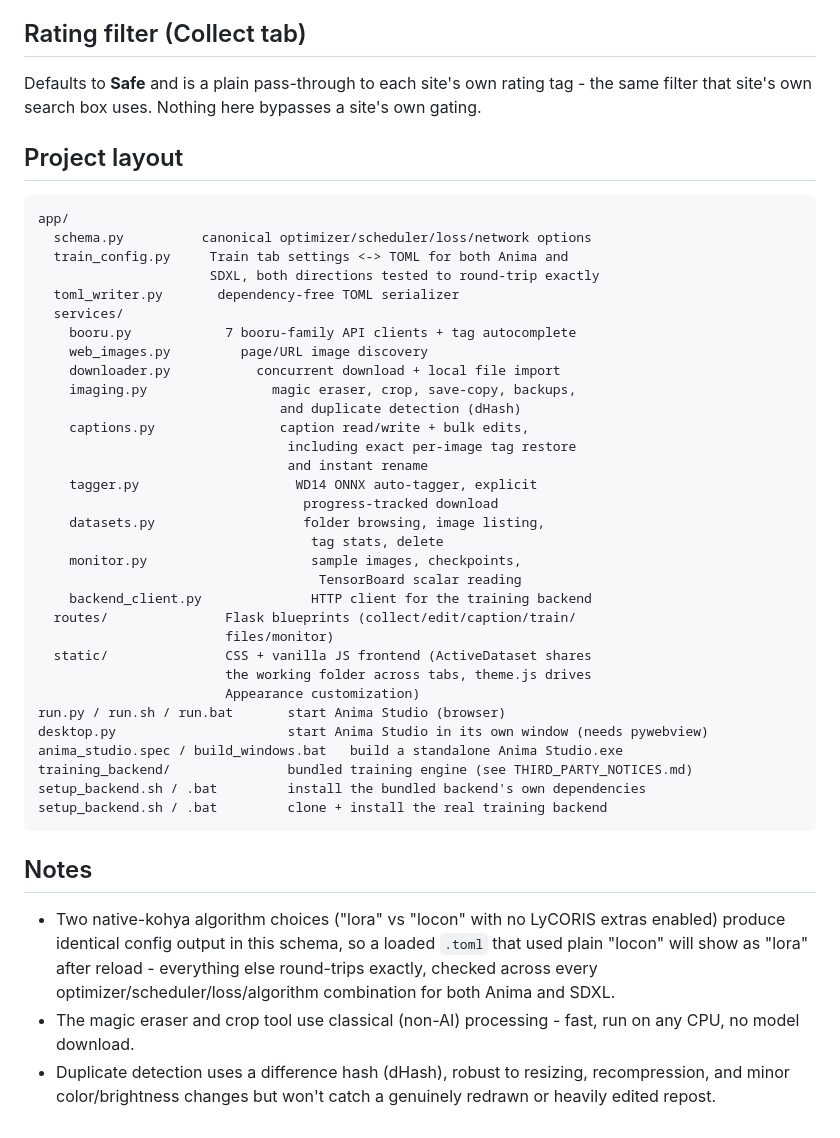
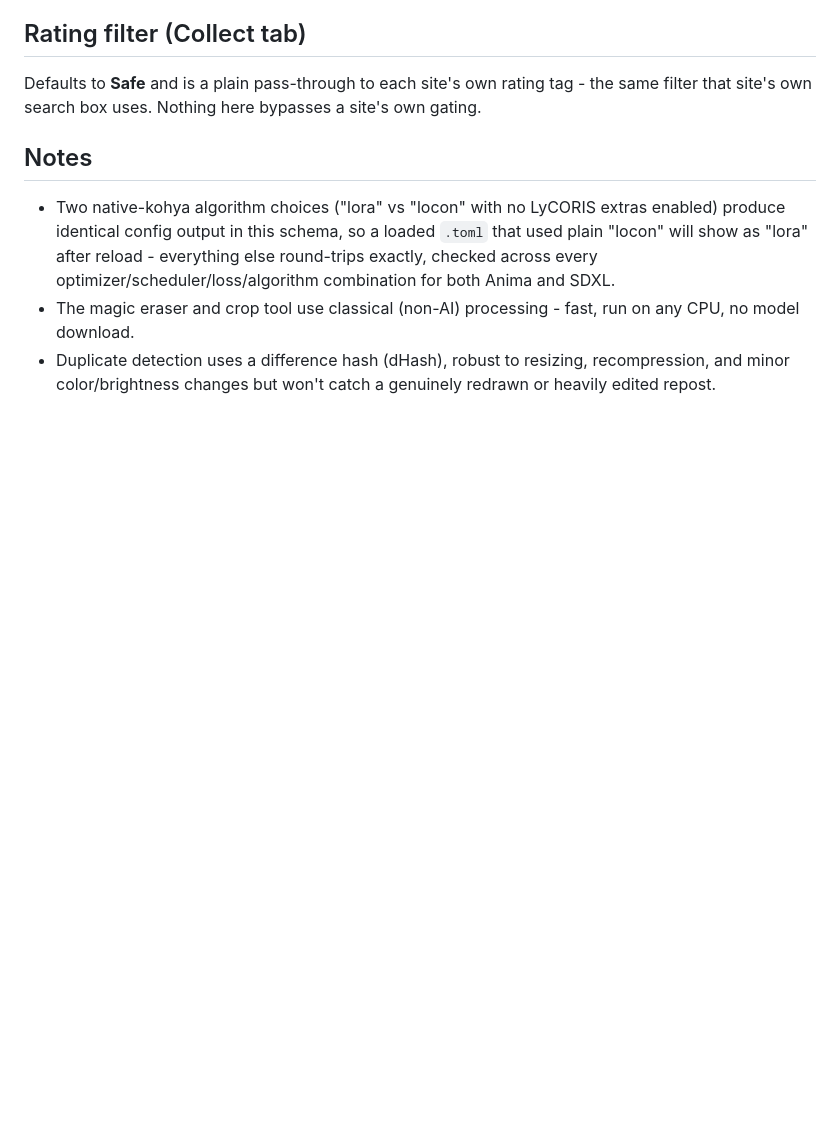
Before and after one commit to pkmnkid0/anima-studio, a Markdown page: README.md, the part around the change. Drawn GitHub-style; blank space fills up the shorter version.

````diff
--- a/README.md
+++ b/README.md
@@ -142,42 +142,7 @@ Defaults to **Safe** and is a plain pass-through to each site's own
 rating tag - the same filter that site's own search box uses. Nothing
 here bypasses a site's own gating.
 
-## Project layout
 
-```
-app/
-  schema.py          canonical optimizer/scheduler/loss/network options
-  train_config.py     Train tab settings <-> TOML for both Anima and
-                      SDXL, both directions tested to round-trip exactly
-  toml_writer.py       dependency-free TOML serializer
-  services/
-    booru.py            7 booru-family API clients + tag autocomplete
-    web_images.py         page/URL image discovery
-    downloader.py           concurrent download + local file import
-    imaging.py                magic eraser, crop, save-copy, backups,
-                               and duplicate detection (dHash)
-    captions.py                caption read/write + bulk edits,
-                                including exact per-image tag restore
-                                and instant rename
-    tagger.py                    WD14 ONNX auto-tagger, explicit
-                                  progress-tracked download
-    datasets.py                   folder browsing, image listing,
-                                   tag stats, delete
-    monitor.py                     sample images, checkpoints,
-                                    TensorBoard scalar reading
-    backend_client.py              HTTP client for the training backend
-  routes/               Flask blueprints (collect/edit/caption/train/
-                        files/monitor)
-  static/               CSS + vanilla JS frontend (ActiveDataset shares
-                        the working folder across tabs, theme.js drives
-                        Appearance customization)
-run.py / run.sh / run.bat       start Anima Studio (browser)
-desktop.py                      start Anima Studio in its own window (needs pywebview)
-anima_studio.spec / build_windows.bat   build a standalone Anima Studio.exe
-training_backend/               bundled training engine (see THIRD_PARTY_NOTICES.md)
-setup_backend.sh / .bat         install the bundled backend's own dependencies
-setup_backend.sh / .bat         clone + install the real training backend
-```
 
 ## Notes
 
````
